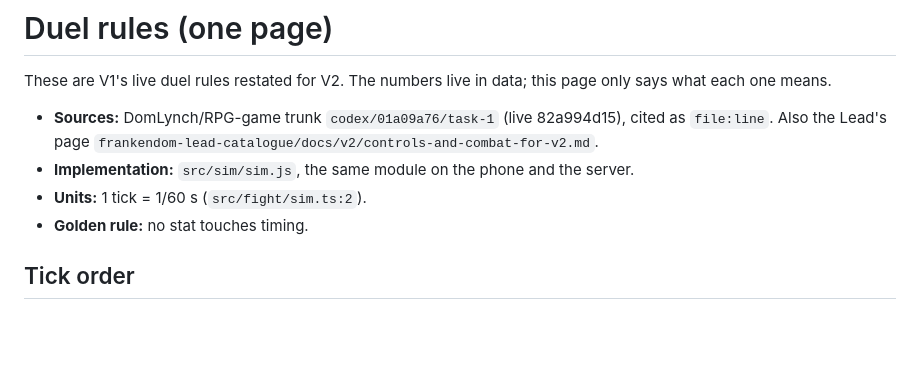
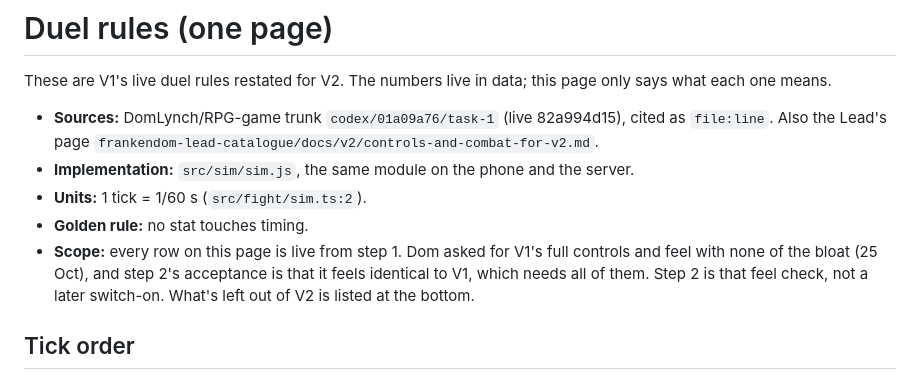
Before and after one commit to DomLynch/Frankendom-v2, a Markdown page: docs/RULES.md, the part around the change. Rendered like a GitHub page; blank space fills up the shorter version.

Commit message:
RULES: state that every listed rule is live from step 1, and why (#11)
Co-authored-by: NanoBot Factory <dom@nanobot.ai>
Co-authored-by: Claude Opus 5.5 <noreply@anthropic.com>

```diff
--- a/docs/RULES.md
+++ b/docs/RULES.md
@@ -6,6 +6,7 @@ These are V1's live duel rules restated for V2. The numbers live in data; this p
 - **Implementation:** `src/sim/sim.js`, the same module on the phone and the server.
 - **Units:** 1 tick = 1/60 s (`src/fight/sim.ts:2`).
 - **Golden rule:** no stat touches timing.
+- **Scope:** every row on this page is live from step 1. Dom asked for V1's full controls and feel with none of the bloat (25 Oct), and step 2's acceptance is that it feels identical to V1, which needs all of them. Step 2 is that feel check, not a later switch-on. What's left out of V2 is listed at the bottom.
 
 ## Tick order
 1. Actions are decided from the pre-tick state.
```
